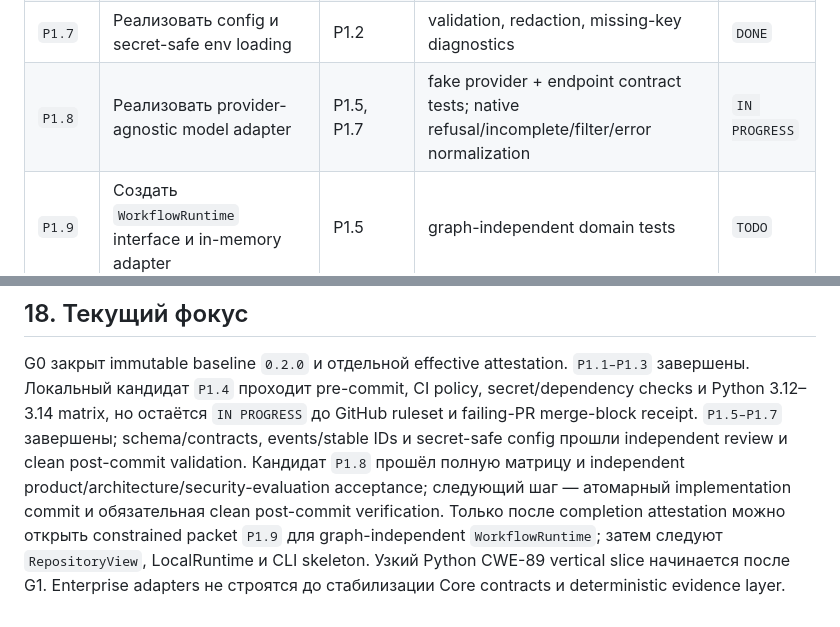
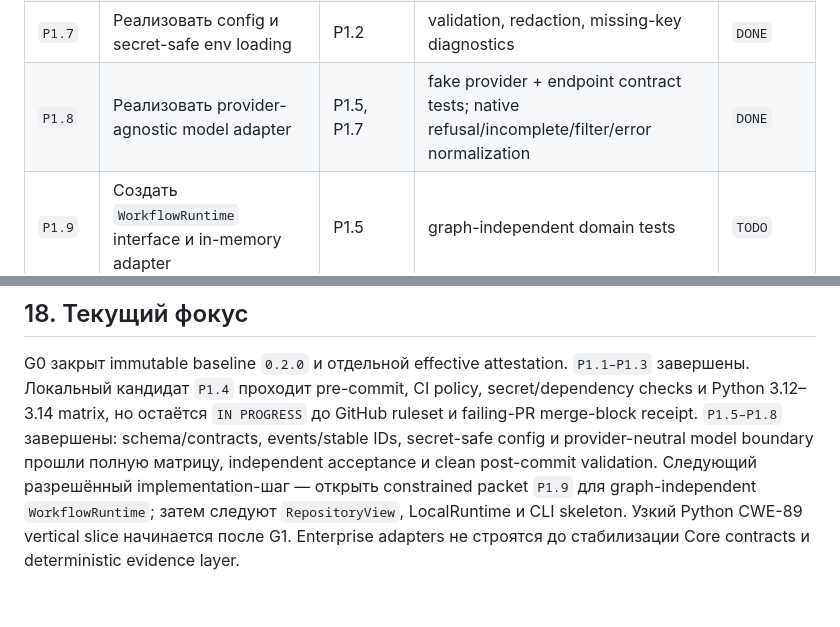
Before and after one commit to shorinversion/securecode-ai, a Markdown page: docs/PLAN.md, 2 parts joined by grey strips. Rendered like a GitHub page; blank space fills up the shorter version.

Commit message:
Attest P1.8 completion

```diff
--- a/docs/PLAN.md
+++ b/docs/PLAN.md
@@ -195,7 +195,7 @@ Gate пройден, если:
 | `P1.5` | Ввести versioned domain contracts | P1.1 | schemas `AuditRun`, `FindingCase`, `Evidence`, `Patch`, `Validation` | `DONE` |
 | `P1.6` | Ввести append-only events и stable IDs | P1.5 | serialization/round-trip/idempotency tests | `DONE` |
 | `P1.7` | Реализовать config и secret-safe env loading | P1.2 | validation, redaction, missing-key diagnostics | `DONE` |
-| `P1.8` | Реализовать provider-agnostic model adapter | P1.5, P1.7 | fake provider + endpoint contract tests; native refusal/incomplete/filter/error normalization | `IN PROGRESS` |
+| `P1.8` | Реализовать provider-agnostic model adapter | P1.5, P1.7 | fake provider + endpoint contract tests; native refusal/incomplete/filter/error normalization | `DONE` |
 | `P1.9` | Создать `WorkflowRuntime` interface и in-memory adapter | P1.5 | graph-independent domain tests | `TODO` |
 | `P1.10` | Создать CLI skeleton и стабильные exit codes | P1.2, P1.5 | `securecode --help`, config diagnostics, machine-readable errors | `TODO` |
 | `P1.11` | Создать fixture repository factory | P1.3 | deterministic positive/negative repos и golden files | `TODO` |
@@ -520,13 +520,11 @@ security boundary, набора обязательных языков, blocking
 G0 закрыт immutable baseline `0.2.0` и отдельной effective attestation.
 `P1.1–P1.3` завершены. Локальный кандидат `P1.4` проходит pre-commit, CI policy,
 secret/dependency checks и Python 3.12–3.14 matrix, но остаётся `IN PROGRESS`
-до GitHub ruleset и failing-PR merge-block receipt. `P1.5–P1.7` завершены;
-schema/contracts, events/stable IDs и secret-safe config прошли independent
-review и clean post-commit validation. Кандидат `P1.8` прошёл полную матрицу и
-independent product/architecture/security-evaluation acceptance; следующий
-шаг — атомарный implementation commit и обязательная clean post-commit
-verification. Только после completion attestation можно открыть constrained
-packet `P1.9` для graph-independent `WorkflowRuntime`; затем следуют
-`RepositoryView`, LocalRuntime и CLI skeleton. Узкий
+до GitHub ruleset и failing-PR merge-block receipt. `P1.5–P1.8` завершены:
+schema/contracts, events/stable IDs, secret-safe config и provider-neutral
+model boundary прошли полную матрицу, independent acceptance и clean
+post-commit validation. Следующий разрешённый implementation-шаг — открыть
+constrained packet `P1.9` для graph-independent `WorkflowRuntime`; затем
+следуют `RepositoryView`, LocalRuntime и CLI skeleton. Узкий
 Python CWE-89 vertical slice начинается после G1. Enterprise adapters не
 строятся до стабилизации Core contracts и deterministic evidence layer.
```
Also changed, not shown: CHANGELOG.md (+4 -3 lines), docs/CONTEXT.md (+13 -15 lines).
